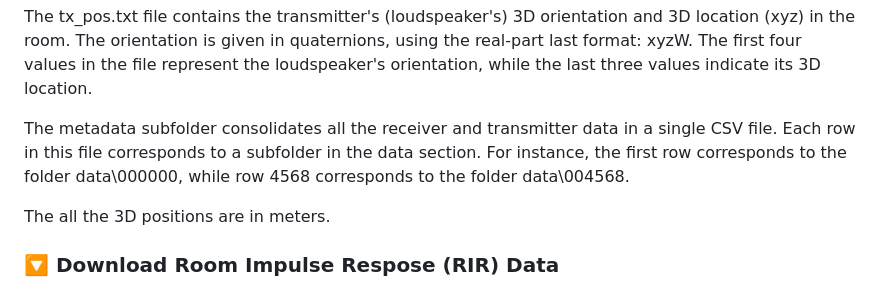
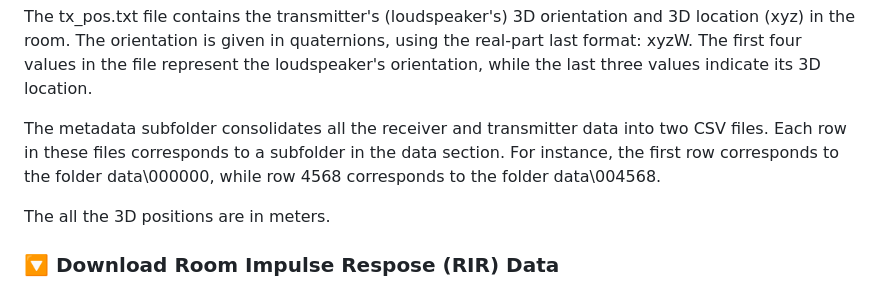
Before and after one commit to facebookresearch/real-acoustic-fields, a Markdown page: README.md, the part around the change. GitHub-like rendering.

```diff
--- a/README.md
+++ b/README.md
@@ -33,7 +33,7 @@ The rx_pos.txt file contains the receiver's 3D location (xyz) in the room. As we
 
 The tx_pos.txt file contains the transmitter's (loudspeaker's) 3D orientation and 3D location (xyz) in the room. The orientation is given in quaternions, using the real-part last format: xyzW. The first four values in the file represent the loudspeaker's orientation, while the last three values indicate its 3D location.
 
-The metadata subfolder consolidates all the receiver and transmitter data in a single CSV file. Each row in this file corresponds to a subfolder in the data section. For instance, the first row corresponds to the folder data\000000, while row 4568 corresponds to the folder data\004568.
+The metadata subfolder consolidates all the receiver and transmitter data into two CSV files. Each row in these files corresponds to a subfolder in the data section. For instance, the first row corresponds to the folder data\000000, while row 4568 corresponds to the folder data\004568.
 
 The all the 3D positions are in meters.
 
```
